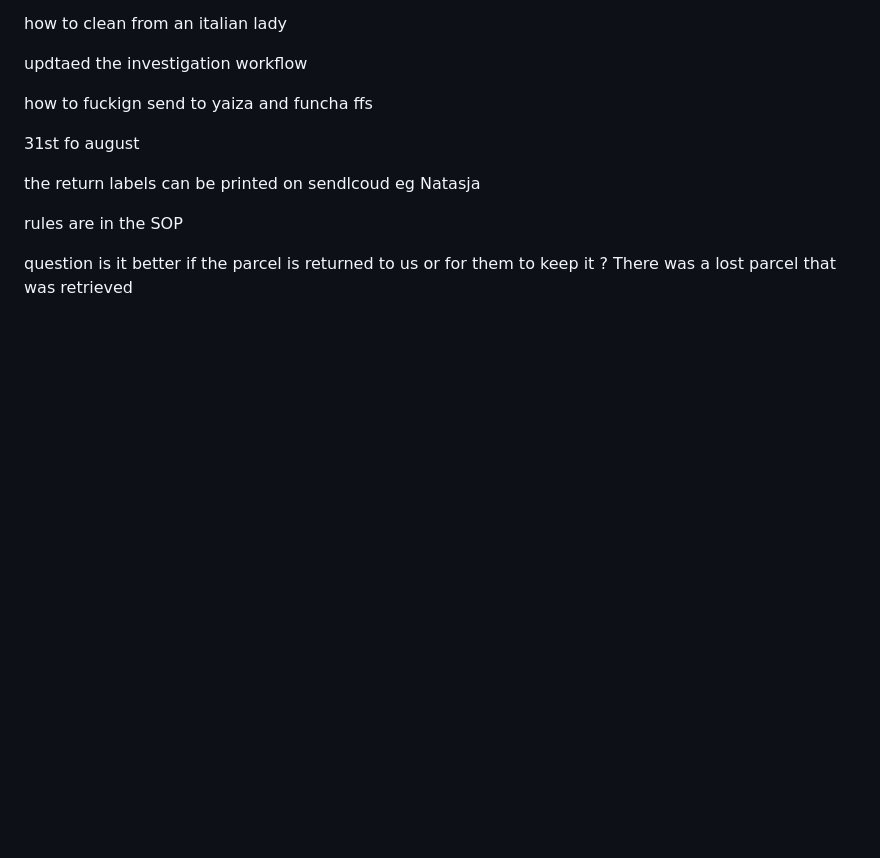
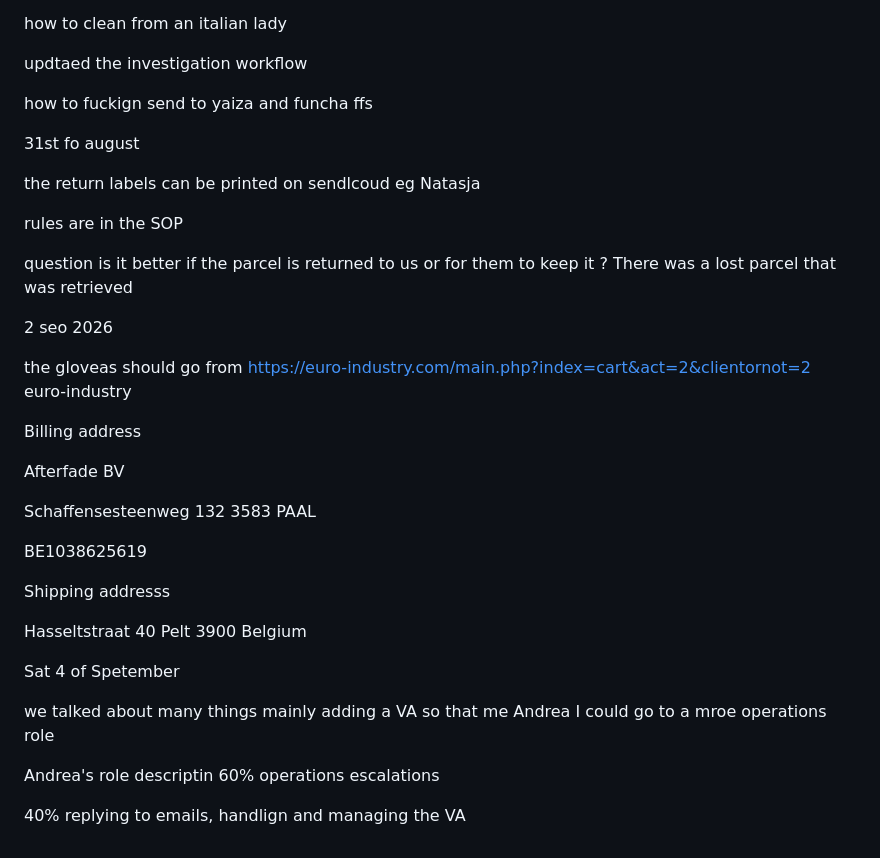
Before and after one commit to anco-xoxo/afterfade-KB, a Markdown page: Andrea/Questions and summaries /BITACORA-DailyLog.md, the part around the change. Rendered like a GitHub page; blank space fills up the shorter version.

```diff
--- a/Andrea/Questions and summaries /questions+bitacora.md
+++ b/Andrea/Questions and summaries /BITACORA-DailyLog.md
@@ -167,3 +167,31 @@ the return labels can be printed on sendlcoud eg Natasja
 rules are in the SOP
 
 question is it better if the parcel is returned to us or for them to keep it ? There was a lost parcel that was retrieved
+
+
+2 seo 2026
+
+the gloveas should go from https://euro-industry.com/main.php?index=cart&act=2&clientornot=2 euro-industry
+
+Billing address
+
+Afterfade BV
+
+Schaffensesteenweg 132
+3583 PAAL
+
+BE1038625619
+
+Shipping addresss
+
+Hasseltstraat 40
+Pelt 3900
+Belgium
+
+Sat 4 of Spetember
+
+we talked about many things mainly adding a VA so that me Andrea I could go to a mroe operations role
+
+Andrea's role descriptin 60% operations escalations
+
+40% replying to emails, handlign and managing the VA
```
Also changed, not shown: Andrea/onboarding/ONBOARDING-CHECKLIST.md (added, +160 -0 lines), Andrea/onboarding/ONBOARDING.md (added, +463 -0 lines).
